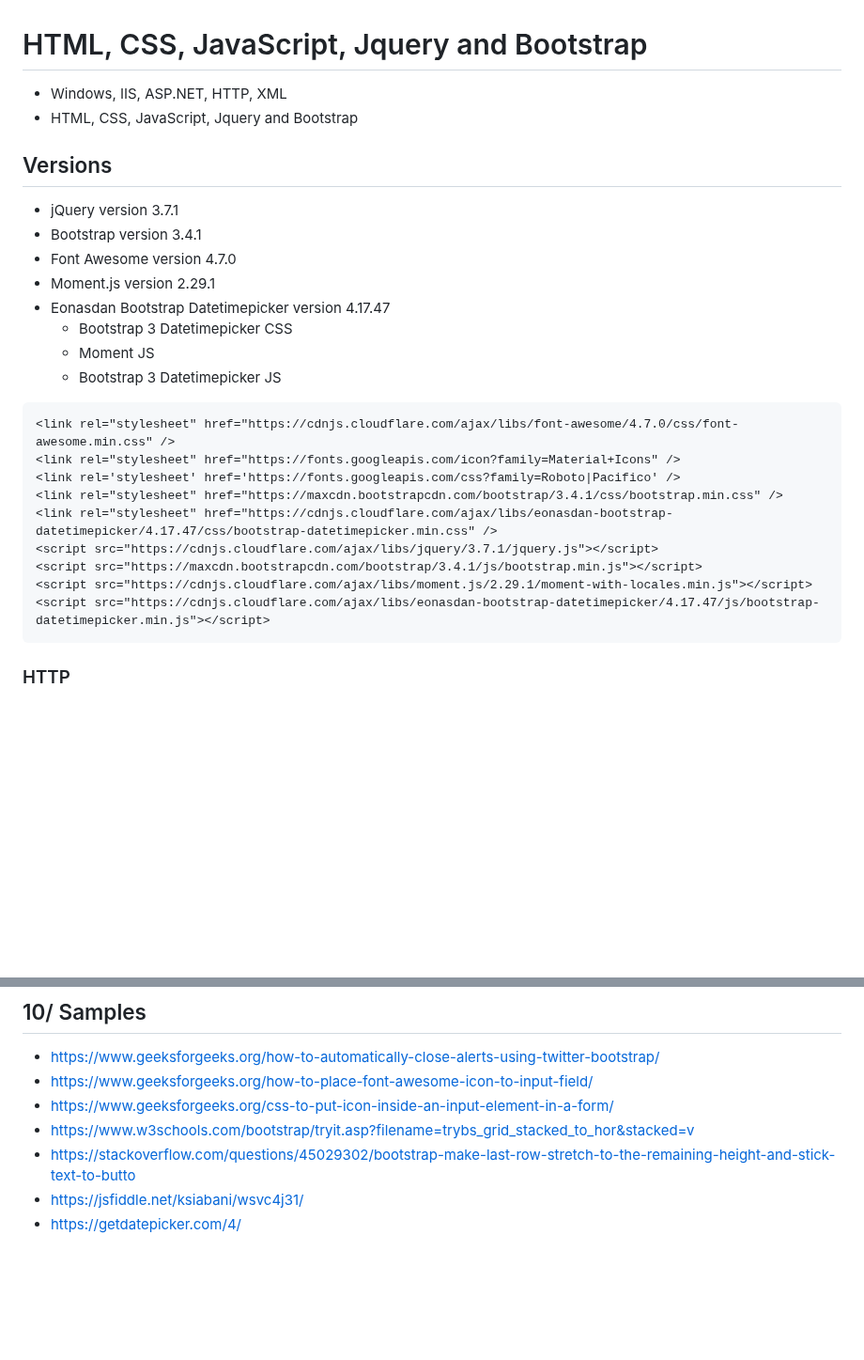
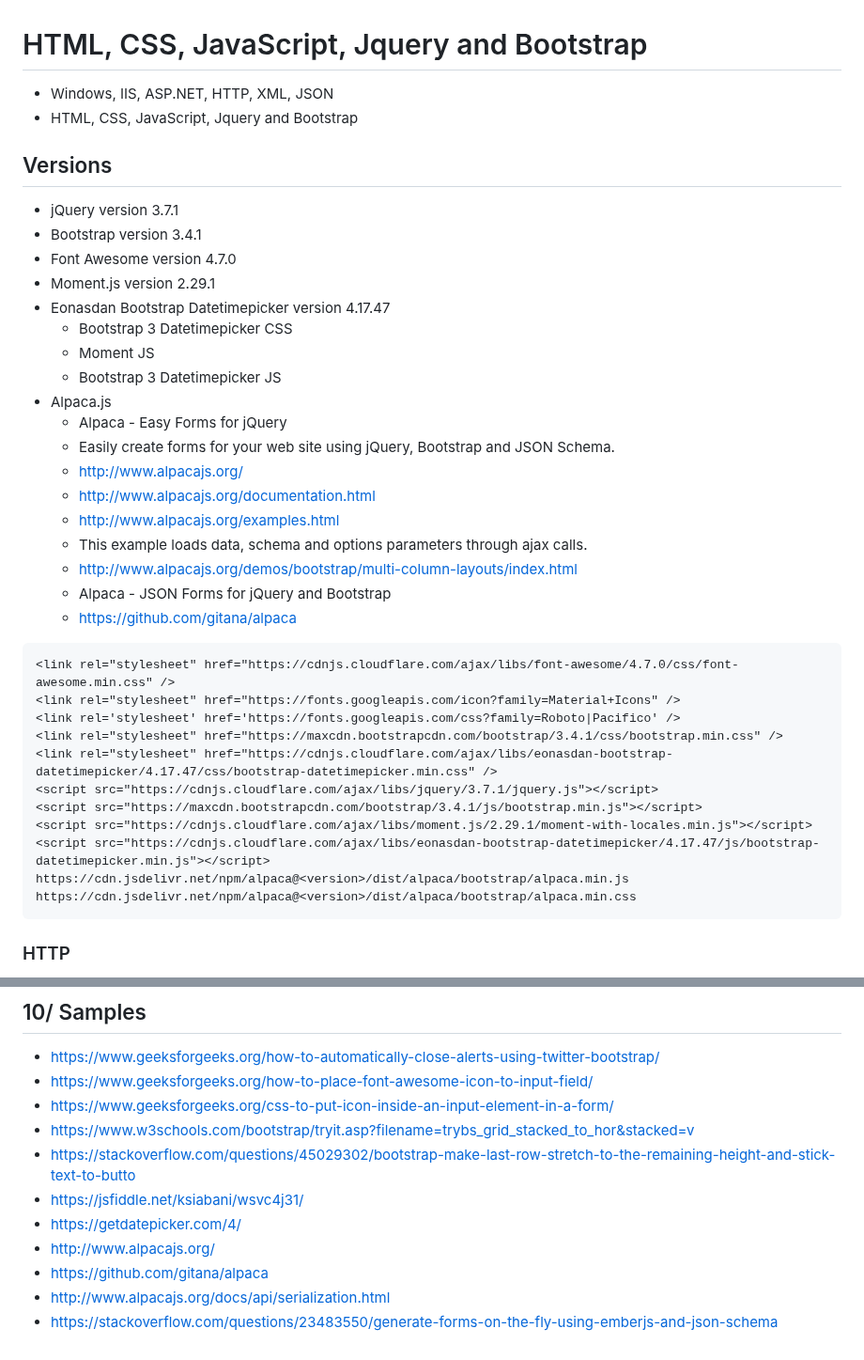
Before and after one commit to gtechsltn/HTML_CSS_JavaScript_Jquery_Bootstrap, a Markdown page: README.md, 2 parts joined by grey strips. Shown at 94% size. Drawn GitHub-style; blank space fills up the shorter version.

````diff
--- a/README.md
+++ b/README.md
@@ -1,5 +1,5 @@
 # HTML, CSS, JavaScript, Jquery and Bootstrap
-+ Windows, IIS, ASP.NET, HTTP, XML
++ Windows, IIS, ASP.NET, HTTP, XML, JSON
 + HTML, CSS, JavaScript, Jquery and Bootstrap
 
 ## Versions
@@ -11,6 +11,16 @@
   + Bootstrap 3 Datetimepicker CSS
   + Moment JS
   + Bootstrap 3 Datetimepicker JS
++ Alpaca.js
+  + Alpaca - Easy Forms for jQuery
+  + Easily create forms for your web site using jQuery, Bootstrap and JSON Schema.
+  + http://www.alpacajs.org/
+  + http://www.alpacajs.org/documentation.html
+  + http://www.alpacajs.org/examples.html
+  + This example loads data, schema and options parameters through ajax calls.
+  + http://www.alpacajs.org/demos/bootstrap/multi-column-layouts/index.html
+  + Alpaca - JSON Forms for jQuery and Bootstrap
+  + https://github.com/gitana/alpaca
 
 ```
 <link rel="stylesheet" href="https://cdnjs.cloudflare.com/ajax/libs/font-awesome/4.7.0/css/font-awesome.min.css" />
@@ -22,6 +32,8 @@
 <script src="https://maxcdn.bootstrapcdn.com/bootstrap/3.4.1/js/bootstrap.min.js"></script>
 <script src="https://cdnjs.cloudflare.com/ajax/libs/moment.js/2.29.1/moment-with-locales.min.js"></script>
 <script src="https://cdnjs.cloudflare.com/ajax/libs/eonasdan-bootstrap-datetimepicker/4.17.47/js/bootstrap-datetimepicker.min.js"></script>
+https://cdn.jsdelivr.net/npm/alpaca@<version>/dist/alpaca/bootstrap/alpaca.min.js
+https://cdn.jsdelivr.net/npm/alpaca@<version>/dist/alpaca/bootstrap/alpaca.min.css
 ```
 
 ### HTTP
@@ -191,3 +203,7 @@ SET physicalPath: D:\gtechsltn\HTML_CSS_JavaScript_Jquery_Bootstrap\src
 + https://stackoverflow.com/questions/45029302/bootstrap-make-last-row-stretch-to-the-remaining-height-and-stick-text-to-butto
 + https://jsfiddle.net/ksiabani/wsvc4j31/
 + https://getdatepicker.com/4/
++ http://www.alpacajs.org/
++ https://github.com/gitana/alpaca
++ http://www.alpacajs.org/docs/api/serialization.html
++ https://stackoverflow.com/questions/23483550/generate-forms-on-the-fly-using-emberjs-and-json-schema
````
